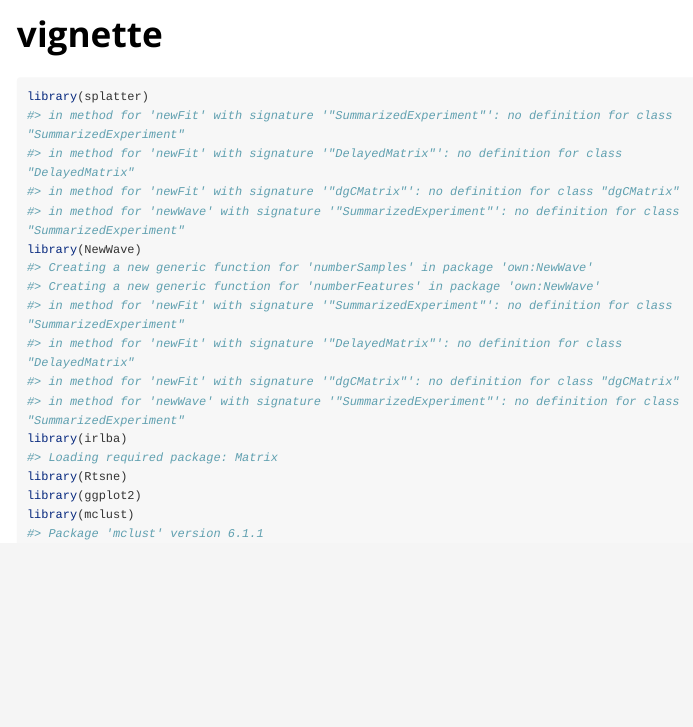
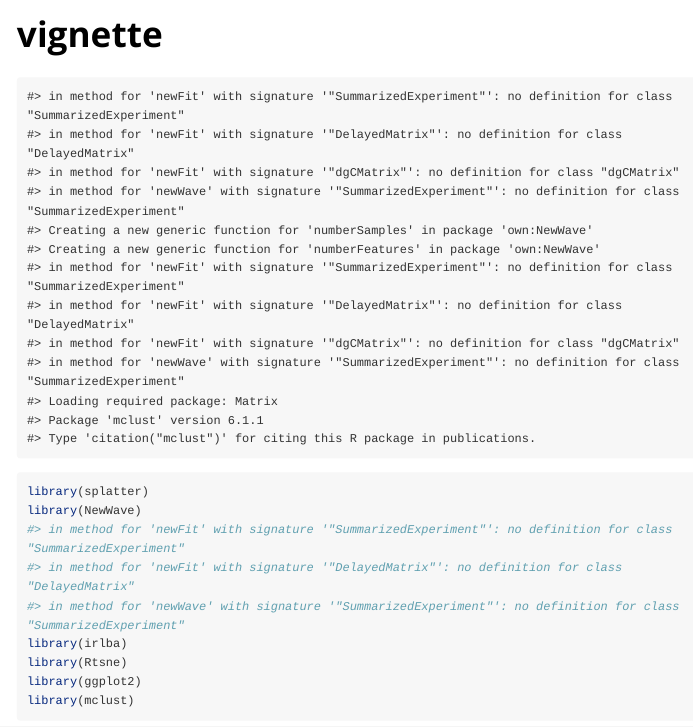
Before and after one commit to fedeago/NewWave, an R Markdown document (vignettes/vignette.Rmd): the page in a window 1100 px wide, from its top. Rendered offline with R 4.5, knitr and Pandoc, with nearby package versions; some code elsewhere in the file could not run offline; long lines of code are wrapped.

Commit message:
minor changes

````diff
--- a/vignettes/vignette.Rmd
+++ b/vignettes/vignette.Rmd
@@ -14,6 +14,15 @@ knitr::opts_chunk$set(
 )
 ```
 
+```{r, echo=FALSE}
+library(splatter)
+library(NewWave)
+library(irlba)
+library(Rtsne)
+library(ggplot2)
+library(mclust)
+```
+
 ```{r}
 library(splatter)
 library(NewWave)
````
Also changed, not shown: README.md, vignettes/vignette.Rmd (1 more changed lines).
